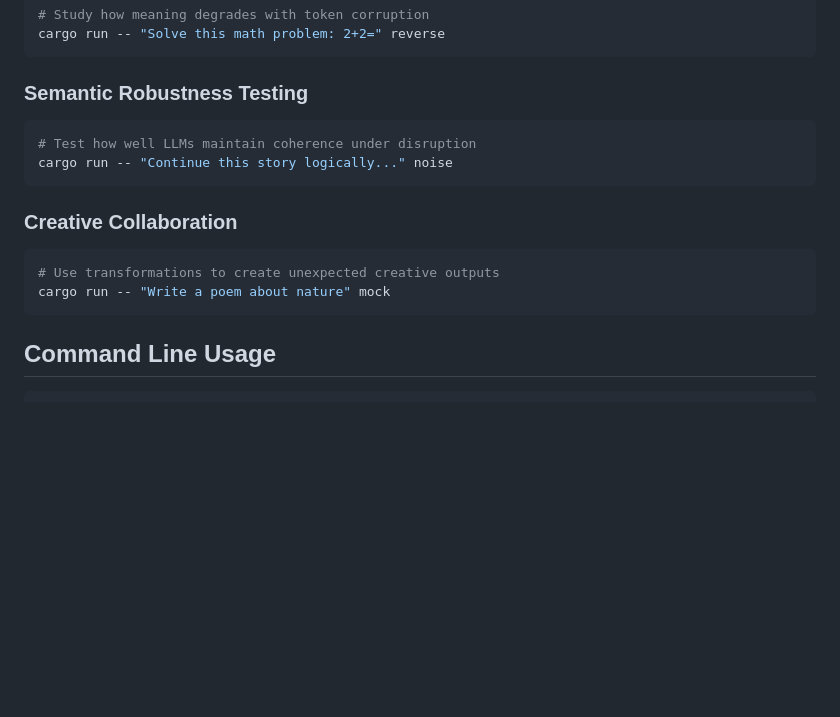
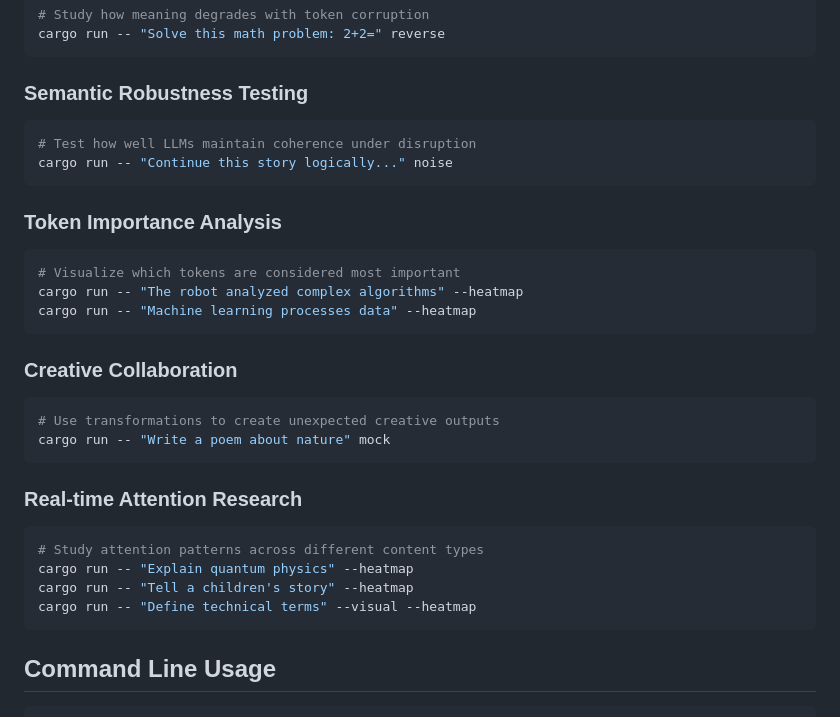
Before and after one commit to Mattbusel/Every-Other-Token, a Markdown page: README.md, the part around one of its changes. GitHub-like rendering; blank space fills up the shorter version.

````diff
--- a/README.md
+++ b/README.md
@@ -107,10 +138,25 @@ cargo run -- "Solve this math problem: 2+2=" reverse
 cargo run -- "Continue this story logically..." noise
 ```
 
+### Token Importance Analysis
+```bash
+# Visualize which tokens are considered most important
+cargo run -- "The robot analyzed complex algorithms" --heatmap
+cargo run -- "Machine learning processes data" --heatmap
+```
+
 ### Creative Collaboration
 ```bash
 # Use transformations to create unexpected creative outputs
 cargo run -- "Write a poem about nature" mock
+```
+
+### Real-time Attention Research
+```bash
+# Study attention patterns across different content types
+cargo run -- "Explain quantum physics" --heatmap
+cargo run -- "Tell a children's story" --heatmap
+cargo run -- "Define technical terms" --visual --heatmap
 ```
 
 ## Command Line Usage
````
Also changed, not shown: other parts of README.md (+40 -6 lines).
